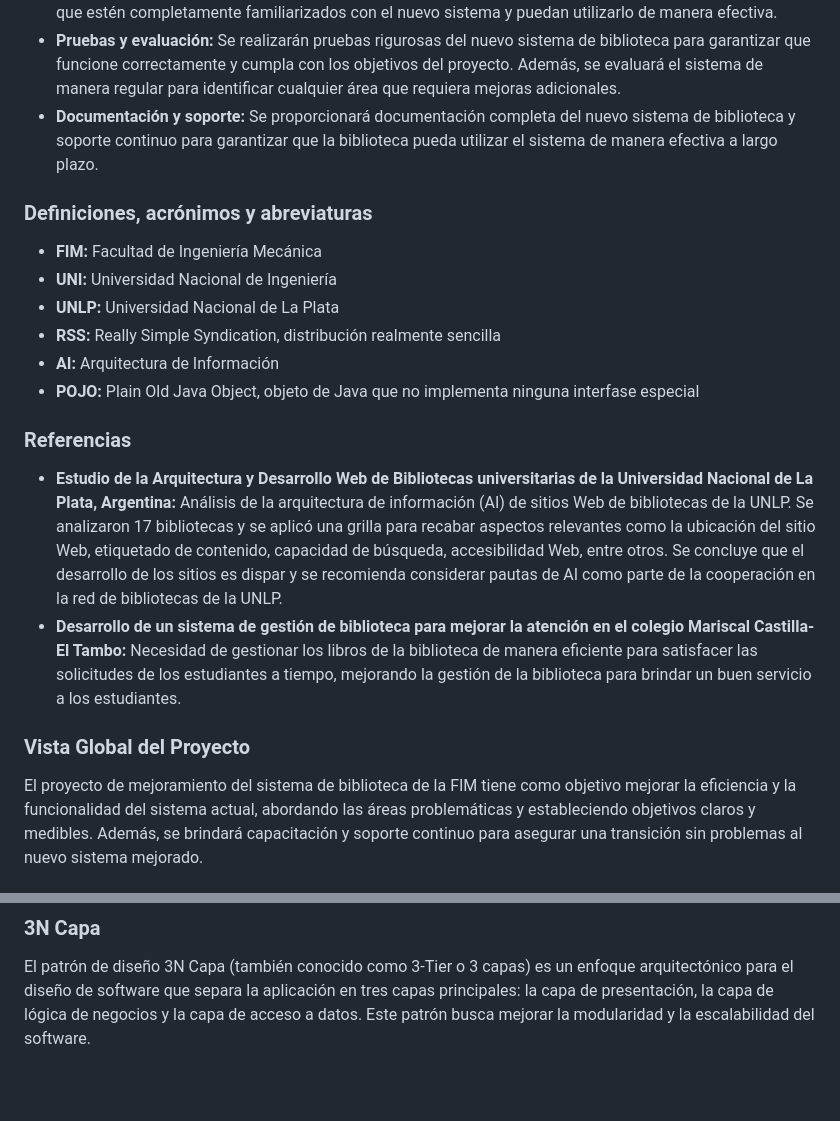
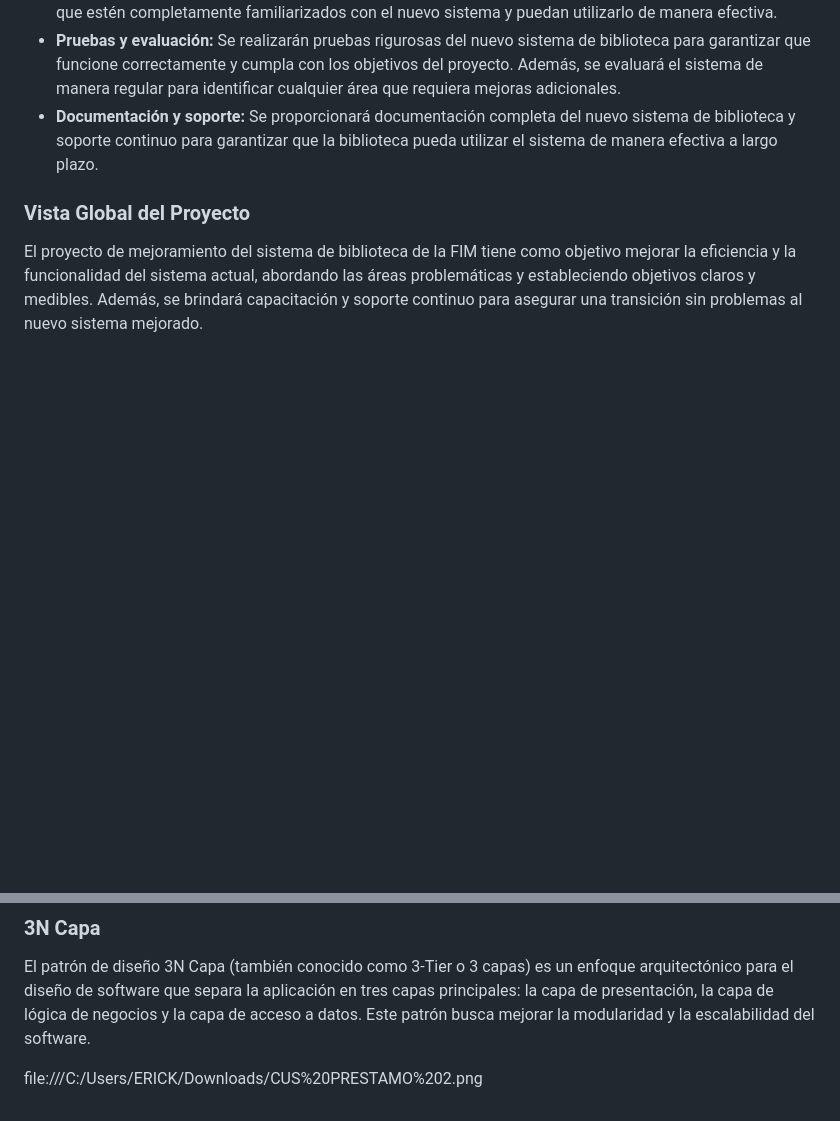
Before and after one commit to ErickGonzales28/Repositorio_WEB_DB, a Markdown page: README.md, 2 parts joined by grey strips. Drawn GitHub-style; blank space fills up the shorter version.

```diff
--- a/README.md
+++ b/README.md
@@ -34,18 +34,6 @@ El equipo se propone mejorar el Sistema de Bibliotecas para la Facultad de Ingen
 - **Pruebas y evaluación:** Se realizarán pruebas rigurosas del nuevo sistema de biblioteca para garantizar que funcione correctamente y cumpla con los objetivos del proyecto. Además, se evaluará el sistema de manera regular para identificar cualquier área que requiera mejoras adicionales.
 - **Documentación y soporte:** Se proporcionará documentación completa del nuevo sistema de biblioteca y soporte continuo para garantizar que la biblioteca pueda utilizar el sistema de manera efectiva a largo plazo.
 
-### Definiciones, acrónimos y abreviaturas
-- **FIM:** Facultad de Ingeniería Mecánica
-- **UNI:** Universidad Nacional de Ingeniería
-- **UNLP:** Universidad Nacional de La Plata
-- **RSS:** Really Simple Syndication, distribución realmente sencilla
-- **AI:** Arquitectura de Información
-- **POJO:** Plain Old Java Object, objeto de Java que no implementa ninguna interfase especial
-
-### Referencias
-- **Estudio de la Arquitectura y Desarrollo Web de Bibliotecas universitarias de la Universidad Nacional de La Plata, Argentina:** Análisis de la arquitectura de información (AI) de sitios Web de bibliotecas de la UNLP. Se analizaron 17 bibliotecas y se aplicó una grilla para recabar aspectos relevantes como la ubicación del sitio Web, etiquetado de contenido, capacidad de búsqueda, accesibilidad Web, entre otros. Se concluye que el desarrollo de los sitios es dispar y se recomienda considerar pautas de AI como parte de la cooperación en la red de bibliotecas de la UNLP.
-- **Desarrollo de un sistema de gestión de biblioteca para mejorar la atención en el colegio Mariscal Castilla-El Tambo:** Necesidad de gestionar los libros de la biblioteca de manera eficiente para satisfacer las solicitudes de los estudiantes a tiempo, mejorando la gestión de la biblioteca para brindar un buen servicio a los estudiantes.
-
 ### Vista Global del Proyecto
 El proyecto de mejoramiento del sistema de biblioteca de la FIM tiene como objetivo mejorar la eficiencia y la funcionalidad del sistema actual, abordando las áreas problemáticas y estableciendo objetivos claros y medibles. Además, se brindará capacitación y soporte continuo para asegurar una transición sin problemas al nuevo sistema mejorado.
 
@@ -62,3 +50,5 @@ Los patrones de objetos de acceso a datos (DAO) se utilizan para dividir los ser
 
 ### 3N Capa
 El patrón de diseño 3N Capa (también conocido como 3-Tier o 3 capas) es un enfoque arquitectónico para el diseño de software que separa la aplicación en tres capas principales: la capa de presentación, la capa de lógica de negocios y la capa de acceso a datos. Este patrón busca mejorar la modularidad y la escalabilidad del software.
+
+file:///C:/Users/ERICK/Downloads/CUS%20PRESTAMO%202.png
```
